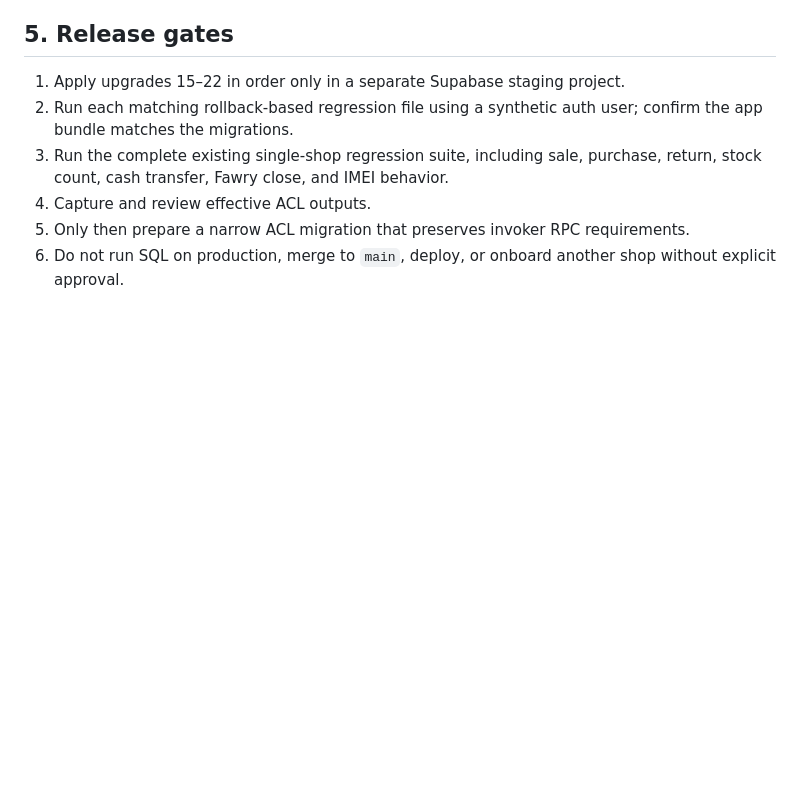
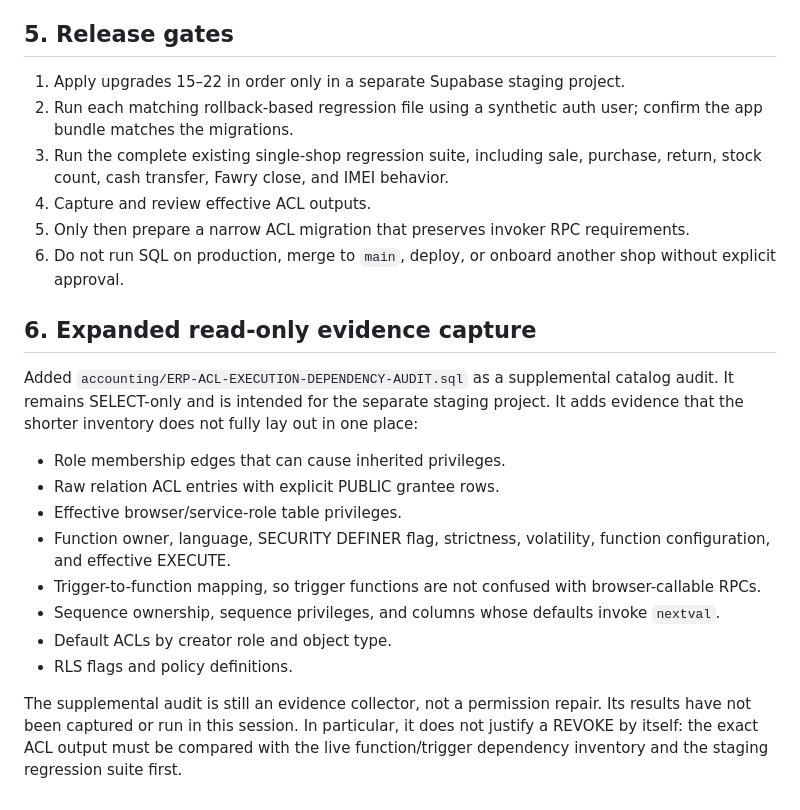
Before and after one commit to ALGABAS26/al-gabas-phone, a Markdown page: accounting/ERP-RPC-DML-DEPENDENCY-AUDIT.md, the part around the change. Rendered like a GitHub page; blank space fills up the shorter version.

Commit message:
Document expanded read-only ACL dependency audit

```diff
--- a/accounting/ERP-RPC-DML-DEPENDENCY-AUDIT.md
+++ b/accounting/ERP-RPC-DML-DEPENDENCY-AUDIT.md
@@ -80,3 +80,19 @@ Do not prepare a final REVOKE migration from raw ACL arrays alone. Effective pri
 4. Capture and review effective ACL outputs.
 5. Only then prepare a narrow ACL migration that preserves invoker RPC requirements.
 6. Do not run SQL on production, merge to `main`, deploy, or onboard another shop without explicit approval.
+
+
+## 6. Expanded read-only evidence capture
+
+Added `accounting/ERP-ACL-EXECUTION-DEPENDENCY-AUDIT.sql` as a supplemental catalog audit. It remains SELECT-only and is intended for the separate staging project. It adds evidence that the shorter inventory does not fully lay out in one place:
+
+- Role membership edges that can cause inherited privileges.
+- Raw relation ACL entries with explicit PUBLIC grantee rows.
+- Effective browser/service-role table privileges.
+- Function owner, language, SECURITY DEFINER flag, strictness, volatility, function configuration, and effective EXECUTE.
+- Trigger-to-function mapping, so trigger functions are not confused with browser-callable RPCs.
+- Sequence ownership, sequence privileges, and columns whose defaults invoke `nextval`.
+- Default ACLs by creator role and object type.
+- RLS flags and policy definitions.
+
+The supplemental audit is still an evidence collector, not a permission repair. Its results have not been captured or run in this session. In particular, it does not justify a REVOKE by itself: the exact ACL output must be compared with the live function/trigger dependency inventory and the staging regression suite first.
```
